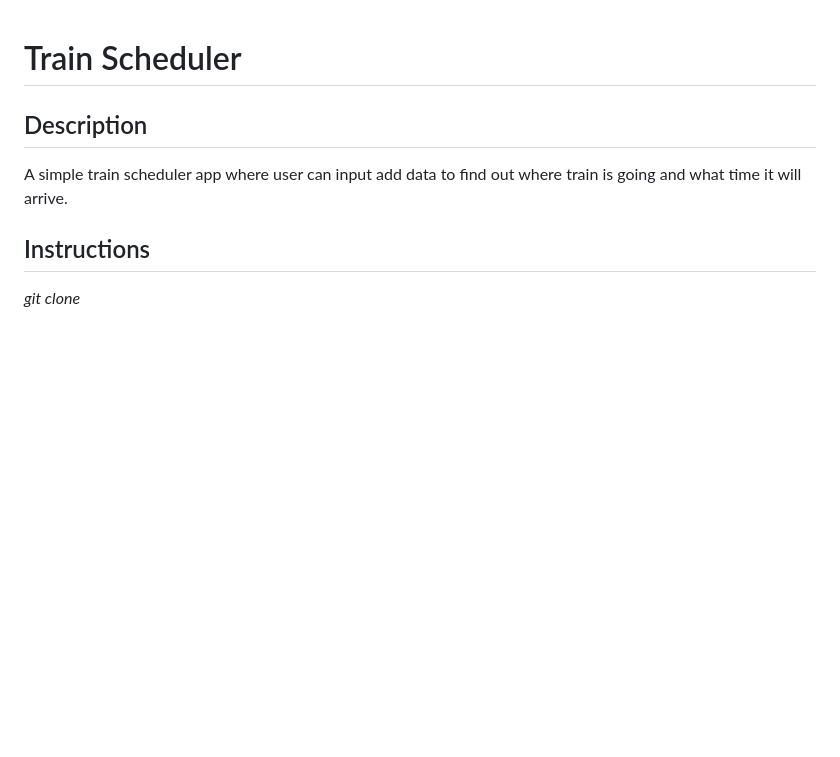
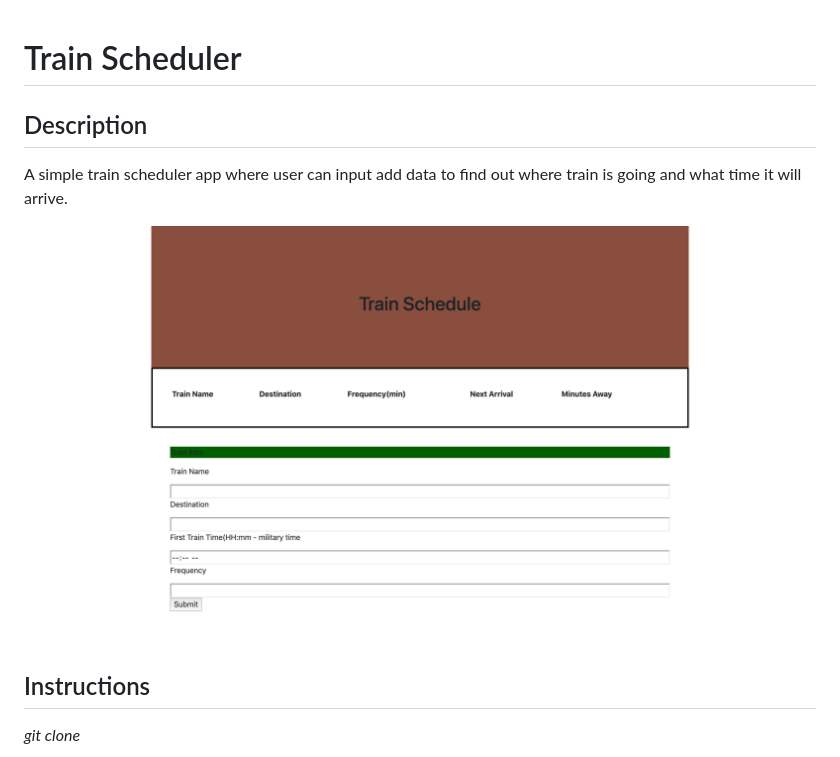
Before and after one commit to JetenderG/Train-Scheduler, a Markdown page: README.md, the part around the change. Drawn GitHub-style; pictures changed too: assets/images_animation/1560840445826.png (added); blank space fills up the shorter version.

Commit message:
almost complete

```diff
--- a/README.md
+++ b/README.md
@@ -1,11 +1,11 @@
 Train Scheduler
 =====
-
-
 Description
 -----------
 A simple train scheduler app where user can input add data to find out where train is going and what time it will arrive.
 
+
+![Page](/assets/images_animation/1560840445826.png)
 
 
 Instructions
```
